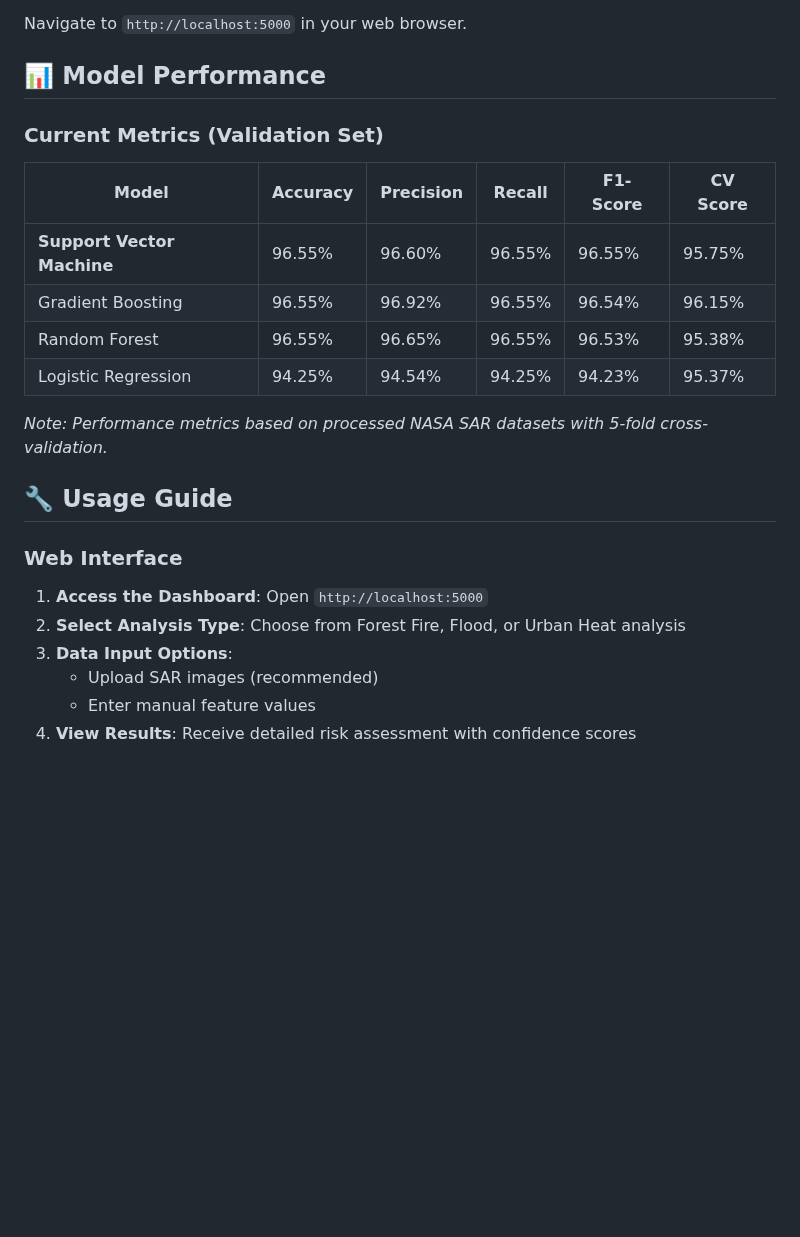
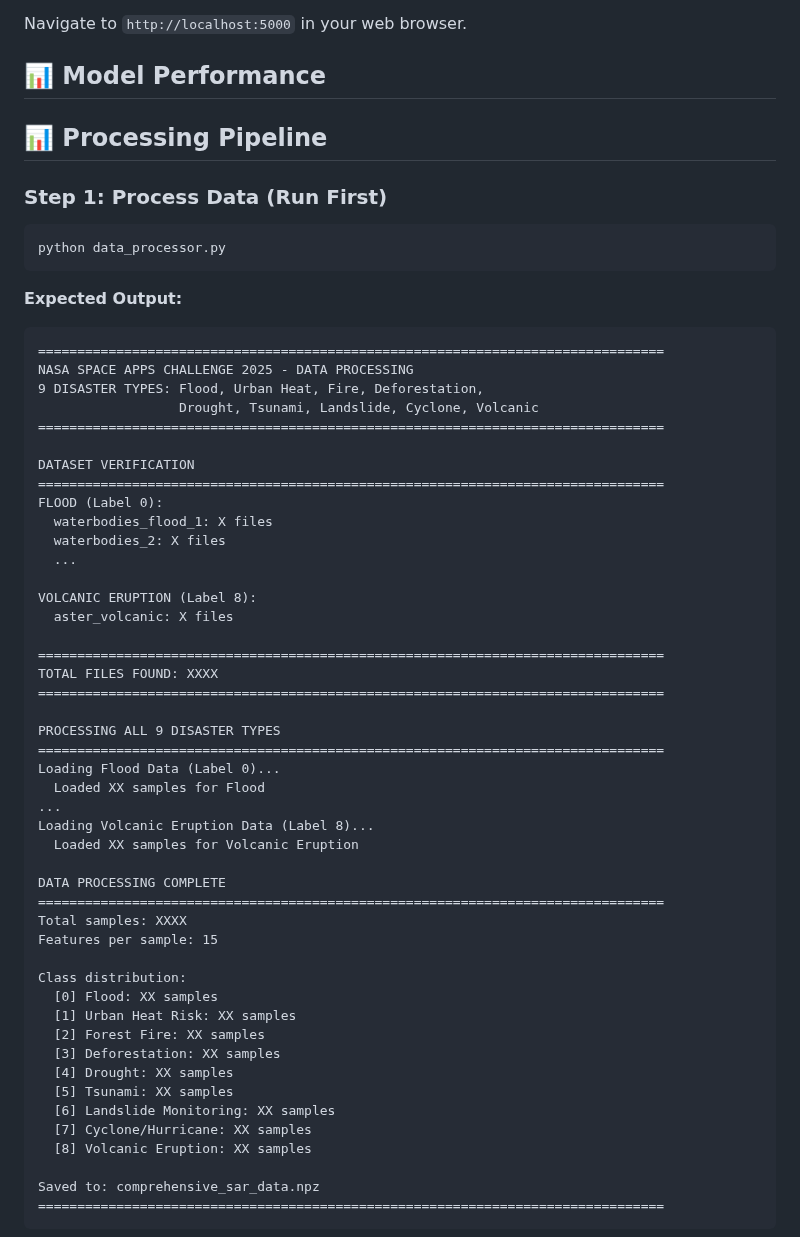
Before and after one commit to CryoYam1n/NSAC-EchoExplorer, a Markdown page: README.md, the part around one of its changes. GitHub-like rendering; blank space fills up the shorter version.

````diff
--- a/README.md
+++ b/README.md
@@ -638,24 +638,62 @@ Navigate to `http://localhost:5000` in your web browser.
 
 ## 📊 Model Performance
 
-### Current Metrics (Validation Set)
 
-| Model | Accuracy | Precision | Recall | F1-Score | CV Score |
-|-------|----------|-----------|--------|----------|----------|
-| **Support Vector Machine** | 96.55% | 96.60% | 96.55% | 96.55% | 95.75% |
-| Gradient Boosting | 96.55% | 96.92% | 96.55% | 96.54% | 96.15% |
-| Random Forest | 96.55% | 96.65% | 96.55% | 96.53% | 95.38% |
-| Logistic Regression | 94.25% | 94.54% | 94.25% | 94.23% | 95.37% |
+## 📊 Processing Pipeline
 
-*Note: Performance metrics based on processed NASA SAR datasets with 5-fold cross-validation.*
+### Step 1: Process Data (Run First)
 
-## 🔧 Usage Guide
+```bash
+python data_processor.py
+```
 
-### Web Interface
+**Expected Output:**
+```
+================================================================================
+NASA SPACE APPS CHALLENGE 2025 - DATA PROCESSING
+9 DISASTER TYPES: Flood, Urban Heat, Fire, Deforestation,
+                  Drought, Tsunami, Landslide, Cyclone, Volcanic
+================================================================================
 
-1. **Access the Dashboard**: Open `http://localhost:5000`
-2. **Select Analysis Type**: Choose from Forest Fire, Flood, or Urban Heat analysis
-3. **Data Input Options**:
-   - Upload SAR images (recommended)
-   - Enter manual feature values
-4. **View Results**: Receive detailed risk assessment with confidence scores
+DATASET VERIFICATION
+================================================================================
+FLOOD (Label 0):
+  waterbodies_flood_1: X files
+  waterbodies_2: X files
+  ...
+
+VOLCANIC ERUPTION (Label 8):
+  aster_volcanic: X files
+
+================================================================================
+TOTAL FILES FOUND: XXXX
+================================================================================
+
+PROCESSING ALL 9 DISASTER TYPES
+================================================================================
+Loading Flood Data (Label 0)...
+  Loaded XX samples for Flood
+...
+Loading Volcanic Eruption Data (Label 8)...
+  Loaded XX samples for Volcanic Eruption
+
+DATA PROCESSING COMPLETE
+================================================================================
+Total samples: XXXX
+Features per sample: 15
+
+Class distribution:
+  [0] Flood: XX samples
+  [1] Urban Heat Risk: XX samples
+  [2] Forest Fire: XX samples
+  [3] Deforestation: XX samples
+  [4] Drought: XX samples
+  [5] Tsunami: XX samples
+  [6] Landslide Monitoring: XX samples
+  [7] Cyclone/Hurricane: XX samples
+  [8] Volcanic Eruption: XX samples
+
+Saved to: comprehensive_sar_data.npz
+================================================================================
+```
+
````
Also changed, not shown: other parts of README.md (+114 -0 lines).
